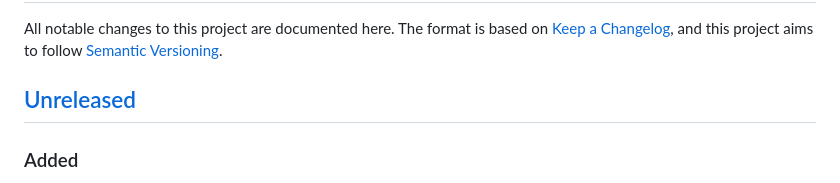
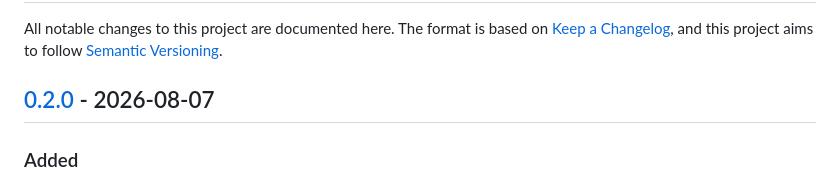
Before and after one commit to pouyashahrdami/mimic-mcp, a Markdown page: CHANGELOG.md, the part around one of its changes. Rendered like a GitHub page.

```diff
--- a/CHANGELOG.md
+++ b/CHANGELOG.md
@@ -4,7 +4,7 @@ All notable changes to this project are documented here. The format is based on
 [Keep a Changelog](https://keepachangelog.com/en/1.1.0/), and this project aims to
 follow [Semantic Versioning](https://semver.org/spec/v2.0.0.html).
 
-## [Unreleased]
+## [0.2.0] - 2026-08-07
 
 ### Added
 
```
Also changed, not shown: other parts of CHANGELOG.md (+2 -1 lines).
